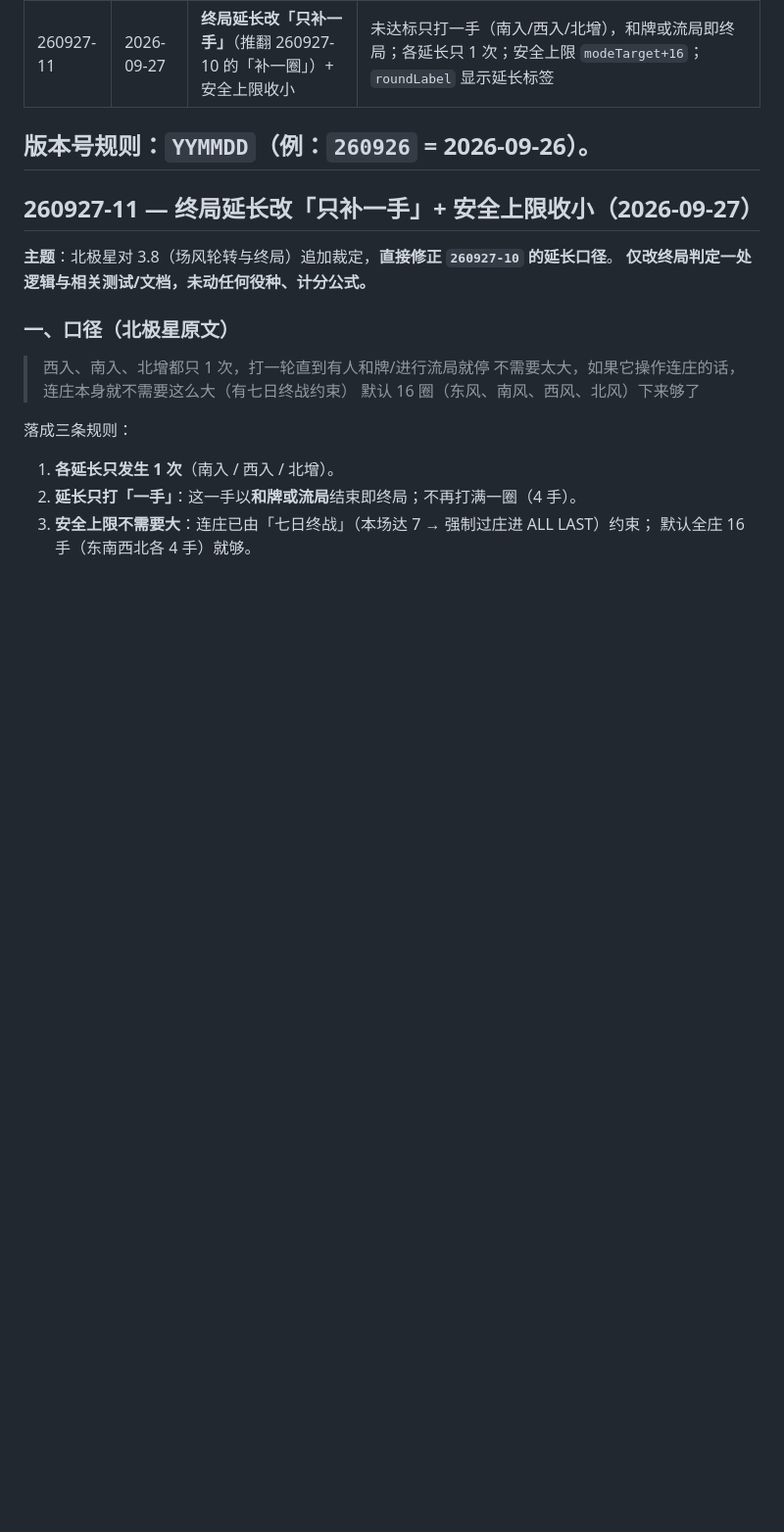
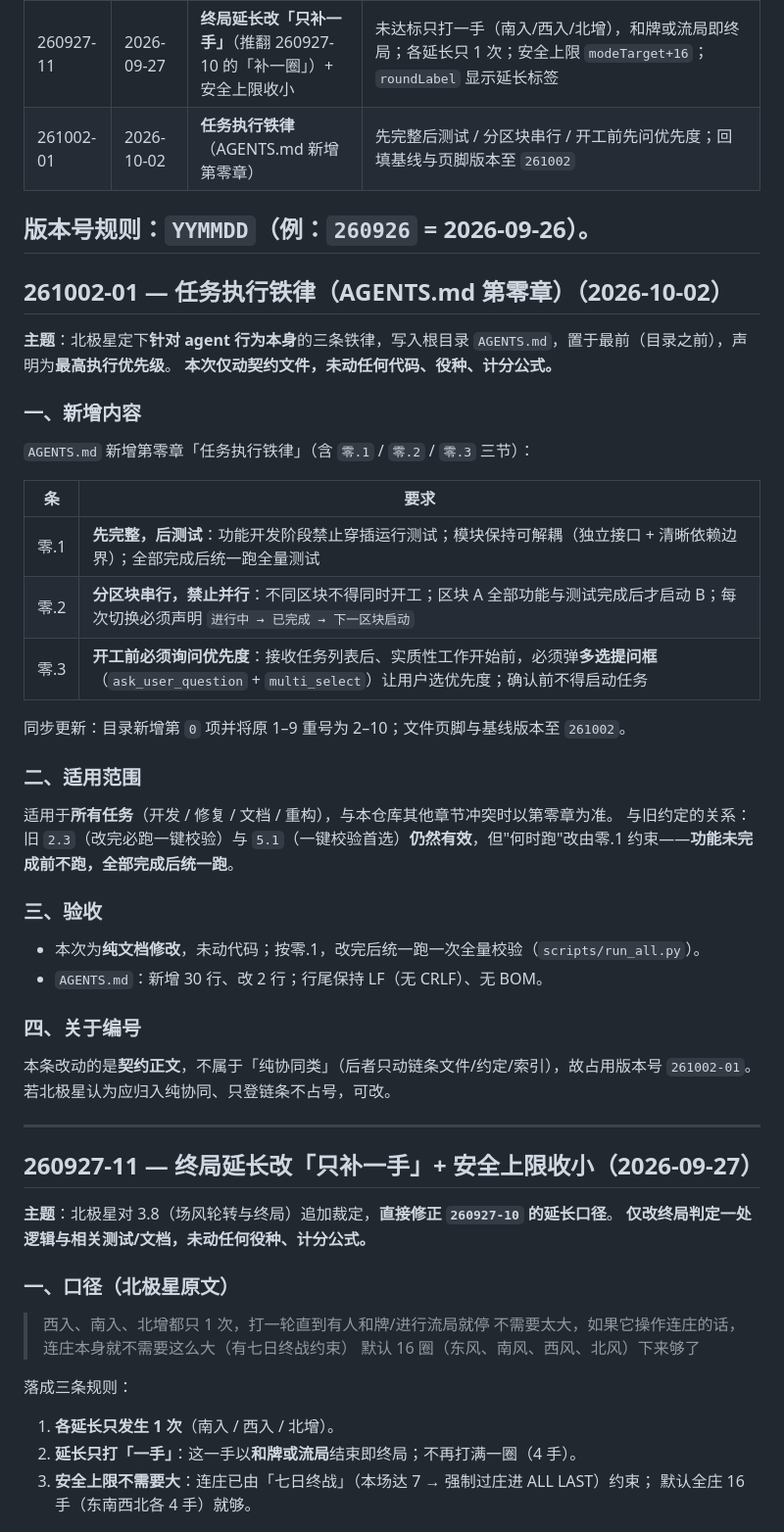
Before and after one commit to Pub-Polaris/Tiisu-Mahjong-main, a Markdown page: docs/OpencodeAgent_老Agent想说的话/CHANGELOG.md, the part around one of its changes. Shown at 98% size. GitHub-like rendering; blank space fills up the shorter version.

```diff
--- a/docs/OpencodeAgent_老Agent想说的话/CHANGELOG.md
+++ b/docs/OpencodeAgent_老Agent想说的话/CHANGELOG.md
@@ -32,8 +32,43 @@
 | 260927-09 | 2026-09-27 | **opencode 校正轮**：展示名回归 + 回门户 + 统计隔离 | 展示名回归「大七星」（玩家只看中文）；实现「回门户等 5 秒」；补「见证 +1」；stats 旧键归一化；测试加 stats 内存桩；修 5 处过期陈述/标题；备份清单改整目录打包 |
 | 260927-10 | 2026-09-27 | **终局延长改「只补一圈」**+ 隔离扩到 state.json + smoke 口径修正 | 全庄/东风/半庄未达标只补一圈即终局；断言页加 `?nostart=1` 彻底不碰 state.json；`run_all.py` 同时复核两个运行态文件；`smoke.ps1` 单实例检查改为看 7777 |
 | 260927-11 | 2026-09-27 | **终局延长改「只补一手」**（推翻 260927-10 的「补一圈」）+ 安全上限收小 | 未达标只打一手（南入/西入/北增），和牌或流局即终局；各延长只 1 次；安全上限 `modeTarget+16`；`roundLabel` 显示延长标签 |
+| 261002-01 | 2026-10-02 | **任务执行铁律**（AGENTS.md 新增第零章） | 先完整后测试 / 分区块串行 / 开工前先问优先度；回填基线与页脚版本至 `261002` |
 
 版本号规则：`YYMMDD`（例：`260926` = 2026-09-26）。
+---
+
+## 261002-01 — 任务执行铁律（AGENTS.md 第零章）（2026-10-02）
+
+**主题**：北极星定下**针对 agent 行为本身**的三条铁律，写入根目录 `AGENTS.md`，置于最前（目录之前），声明为**最高执行优先级**。
+**本次仅动契约文件，未动任何代码、役种、计分公式。**
+
+### 一、新增内容
+
+`AGENTS.md` 新增第零章「任务执行铁律」（含 `零.1` / `零.2` / `零.3` 三节）：
+
+| 条 | 要求 |
+|---|---|
+| 零.1 | **先完整，后测试**：功能开发阶段禁止穿插运行测试；模块保持可解耦（独立接口 + 清晰依赖边界）；全部完成后统一跑全量测试 |
+| 零.2 | **分区块串行，禁止并行**：不同区块不得同时开工；区块 A 全部功能与测试完成后才启动 B；每次切换必须声明 `进行中 → 已完成 → 下一区块启动` |
+| 零.3 | **开工前必须询问优先度**：接收任务列表后、实质性工作开始前，必须弹**多选提问框**（`ask_user_question` + `multi_select`）让用户选优先度；确认前不得启动任务 |
+
+同步更新：目录新增第 `0` 项并将原 1–9 重号为 2–10；文件页脚与基线版本至 `261002`。
+
+### 二、适用范围
+
+适用于**所有任务**（开发 / 修复 / 文档 / 重构），与本仓库其他章节冲突时以第零章为准。
+与旧约定的关系：旧 `2.3`（改完必跑一键校验）与 `5.1`（一键校验首选）**仍然有效**，但"何时跑"改由零.1 约束——**功能未完成前不跑，全部完成后统一跑**。
+
+### 三、验收
+
+- 本次为**纯文档修改**，未动代码；按零.1，改完后统一跑一次全量校验（`scripts/run_all.py`）。
+- `AGENTS.md`：新增 30 行、改 2 行；行尾保持 LF（无 CRLF）、无 BOM。
+
+### 四、关于编号
+
+本条改动的是**契约正文**，不属于「纯协同类」（后者只动链条文件/约定/索引），故占用版本号 `261002-01`。
+若北极星认为应归入纯协同、只登链条不占号，可改。
+
 ---
 
 ## 260927-11 — 终局延长改「只补一手」+ 安全上限收小（2026-09-27）
```
Also changed, not shown: other parts of docs/OpencodeAgent_老Agent想说的话/CHANGELOG.md (+1 -1 lines), AGCOMMIT_CHAIN.MD (+4 -2 lines), AGENTS.md (+30 -2 lines).
